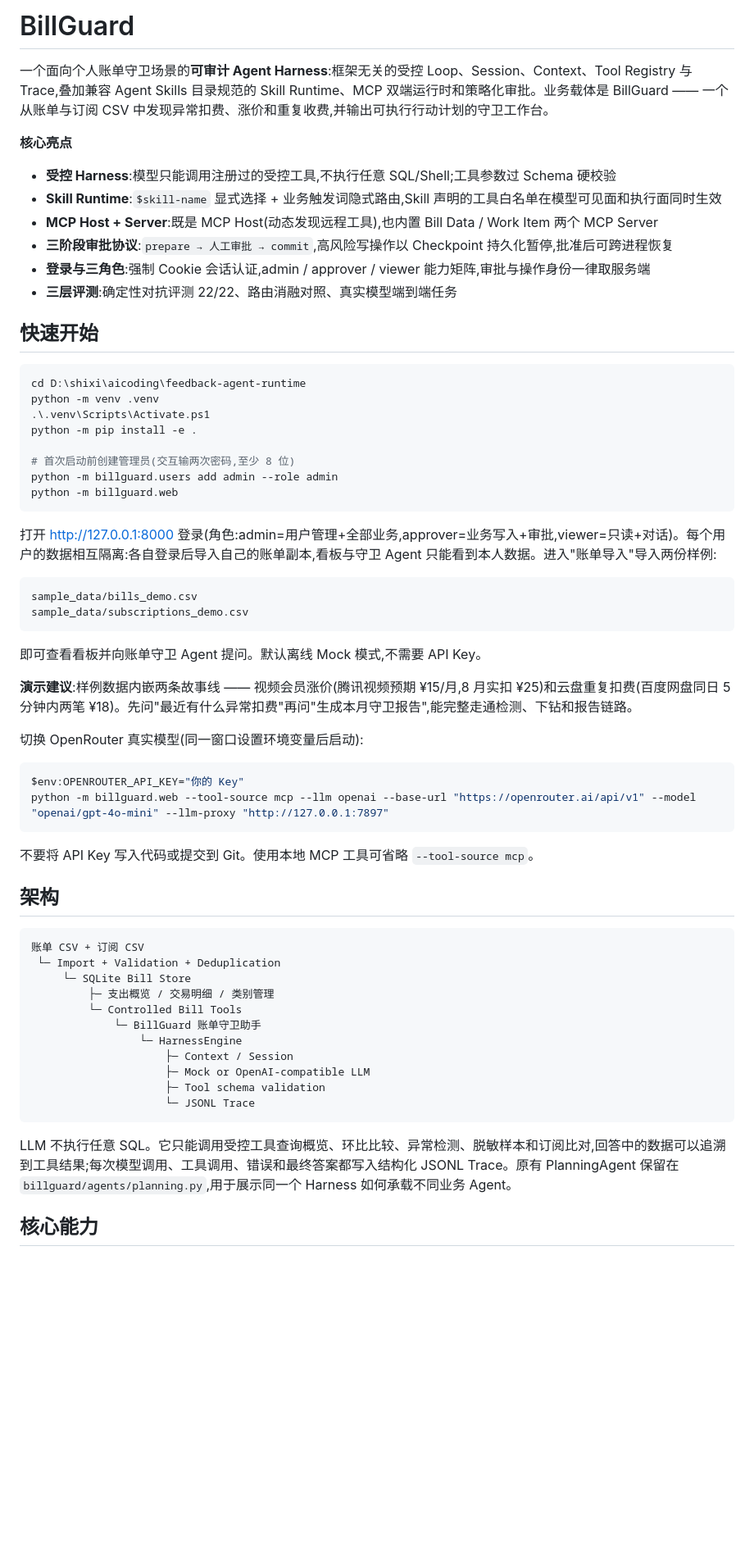
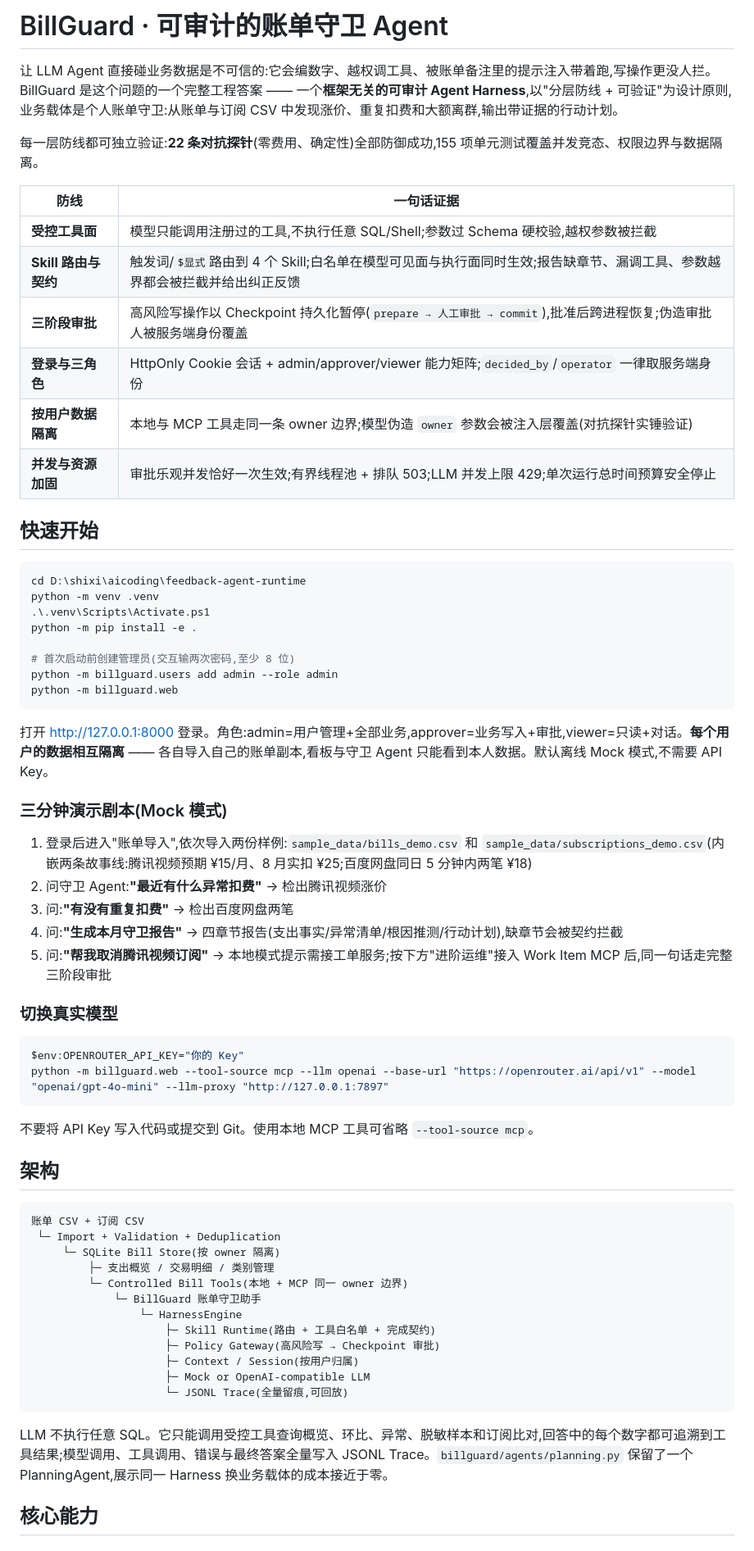
Before and after one commit to lxyang01/agent_harness, a Markdown page: README.md, the part around one of its changes. Shown at 82% size. Rendered like a GitHub page; blank space fills up the shorter version.

````diff
--- a/README.md
+++ b/README.md
@@ -1,15 +1,17 @@
-# BillGuard
+# BillGuard · 可审计的账单守卫 Agent
 
-一个面向个人账单守卫场景的**可审计 Agent Harness**:框架无关的受控 Loop、Session、Context、Tool Registry 与 Trace,叠加兼容 Agent Skills 目录规范的 Skill Runtime、MCP 双端运行时和策略化审批。业务载体是 BillGuard —— 一个从账单与订阅 CSV 中发现异常扣费、涨价和重复收费,并输出可执行行动计划的守卫工作台。
+让 LLM Agent 直接碰业务数据是不可信的:它会编数字、越权调工具、被账单备注里的提示注入带着跑,写操作更没人拦。BillGuard 是这个问题的一个完整工程答案 —— 一个**框架无关的可审计 Agent Harness**,以"分层防线 + 可验证"为设计原则,业务载体是个人账单守卫:从账单与订阅 CSV 中发现涨价、重复扣费和大额离群,输出带证据的行动计划。
 
-**核心亮点**
+每一层防线都可独立验证:**22 条对抗探针**(零费用、确定性)全部防御成功,155 项单元测试覆盖并发竞态、权限边界与数据隔离。
 
-- **受控 Harness**:模型只能调用注册过的受控工具,不执行任意 SQL/Shell;工具参数过 Schema 硬校验
-- **Skill Runtime**:`$skill-name` 显式选择 + 业务触发词隐式路由,Skill 声明的工具白名单在模型可见面和执行面同时生效
-- **MCP Host + Server**:既是 MCP Host(动态发现远程工具),也内置 Bill Data / Work Item 两个 MCP Server
-- **三阶段审批协议**:`prepare → 人工审批 → commit`,高风险写操作以 Checkpoint 持久化暂停,批准后可跨进程恢复
-- **登录与三角色**:强制 Cookie 会话认证,admin / approver / viewer 能力矩阵,审批与操作身份一律取服务端
-- **三层评测**:确定性对抗评测 22/22、路由消融对照、真实模型端到端任务
+| 防线 | 一句话证据 |
+| --- | --- |
+| **受控工具面** | 模型只能调用注册过的工具,不执行任意 SQL/Shell;参数过 Schema 硬校验,越权参数被拦截 |
+| **Skill 路由与契约** | 触发词/`$显式`路由到 4 个 Skill;白名单在模型可见面与执行面同时生效;报告缺章节、漏调工具、参数越界都会被拦截并给出纠正反馈 |
+| **三阶段审批** | 高风险写操作以 Checkpoint 持久化暂停(`prepare → 人工审批 → commit`),批准后跨进程恢复;伪造审批人被服务端身份覆盖 |
+| **登录与三角色** | HttpOnly Cookie 会话 + admin/approver/viewer 能力矩阵;`decided_by`/`operator` 一律取服务端身份 |
+| **按用户数据隔离** | 本地与 MCP 工具走同一条 owner 边界;模型伪造 `owner` 参数会被注入层覆盖(对抗探针实锤验证) |
+| **并发与资源加固** | 审批乐观并发恰好一次生效;有界线程池 + 排队 503;LLM 并发上限 429;单次运行总时间预算安全停止 |
 
 ## 快速开始
 
@@ -24,18 +26,17 @@ python -m billguard.users add admin --role admin
 python -m billguard.web
 ```
 
-打开 <http://127.0.0.1:8000> 登录(角色:admin=用户管理+全部业务,approver=业务写入+审批,viewer=只读+对话)。每个用户的数据相互隔离:各自登录后导入自己的账单副本,看板与守卫 Agent 只能看到本人数据。进入"账单导入"导入两份样例:
+打开 <http://127.0.0.1:8000> 登录。角色:admin=用户管理+全部业务,approver=业务写入+审批,viewer=只读+对话。**每个用户的数据相互隔离** —— 各自导入自己的账单副本,看板与守卫 Agent 只能看到本人数据。默认离线 Mock 模式,不需要 API Key。
 
-```text
-sample_data/bills_demo.csv
-sample_data/subscriptions_demo.csv
-```
+### 三分钟演示剧本(Mock 模式)
 
-即可查看看板并向账单守卫 Agent 提问。默认离线 Mock 模式,不需要 API Key。
+1. 登录后进入"账单导入",依次导入两份样例:`sample_data/bills_demo.csv` 和 `sample_data/subscriptions_demo.csv`(内嵌两条故事线:腾讯视频预期 ¥15/月、8 月实扣 ¥25;百度网盘同日 5 分钟内两笔 ¥18)
+2. 问守卫 Agent:**"最近有什么异常扣费"** → 检出腾讯视频涨价
+3. 问:**"有没有重复扣费"** → 检出百度网盘两笔
+4. 问:**"生成本月守卫报告"** → 四章节报告(支出事实/异常清单/根因推测/行动计划),缺章节会被契约拦截
+5. 问:**"帮我取消腾讯视频订阅"** → 本地模式提示需接工单服务;按下方"进阶运维"接入 Work Item MCP 后,同一句话走完整三阶段审批
 
-**演示建议**:样例数据内嵌两条故事线 —— 视频会员涨价(腾讯视频预期 ¥15/月,8 月实扣 ¥25)和云盘重复扣费(百度网盘同日 5 分钟内两笔 ¥18)。先问"最近有什么异常扣费"再问"生成本月守卫报告",能完整走通检测、下钻和报告链路。
-
-切换 OpenRouter 真实模型(同一窗口设置环境变量后启动):
+### 切换真实模型
 
 ```powershell
 $env:OPENROUTER_API_KEY="你的 Key"
@@ -49,18 +50,19 @@ python -m billguard.web --tool-source mcp --llm openai --base-url "https://openr
 ```text
 账单 CSV + 订阅 CSV
  └─ Import + Validation + Deduplication
-     └─ SQLite Bill Store
+     └─ SQLite Bill Store(按 owner 隔离)
          ├─ 支出概览 / 交易明细 / 类别管理
-         └─ Controlled Bill Tools
+         └─ Controlled Bill Tools(本地 + MCP 同一 owner 边界)
              └─ BillGuard 账单守卫助手
                  └─ HarnessEngine
-                     ├─ Context / Session
+                     ├─ Skill Runtime(路由 + 工具白名单 + 完成契约)
+                     ├─ Policy Gateway(高风险写 → Checkpoint 审批)
+                     ├─ Context / Session(按用户归属)
                      ├─ Mock or OpenAI-compatible LLM
-                     ├─ Tool schema validation
-                     └─ JSONL Trace
+                     └─ JSONL Trace(全量留痕,可回放)
 ```
 
-LLM 不执行任意 SQL。它只能调用受控工具查询概览、环比比较、异常检测、脱敏样本和订阅比对,回答中的数据可以追溯到工具结果;每次模型调用、工具调用、错误和最终答案都写入结构化 JSONL Trace。原有 PlanningAgent 保留在 `billguard/agents/planning.py`,用于展示同一个 Harness 如何承载不同业务 Agent。
+LLM 不执行任意 SQL。它只能调用受控工具查询概览、环比、异常、脱敏样本和订阅比对,回答中的每个数字都可追溯到工具结果;模型调用、工具调用、错误与最终答案全量写入 JSONL Trace。`billguard/agents/planning.py` 保留了一个 PlanningAgent,展示同一 Harness 换业务载体的成本接近于零。
 
 ## 核心能力
 
````
Also changed, not shown: other parts of README.md (+89 -41 lines).
